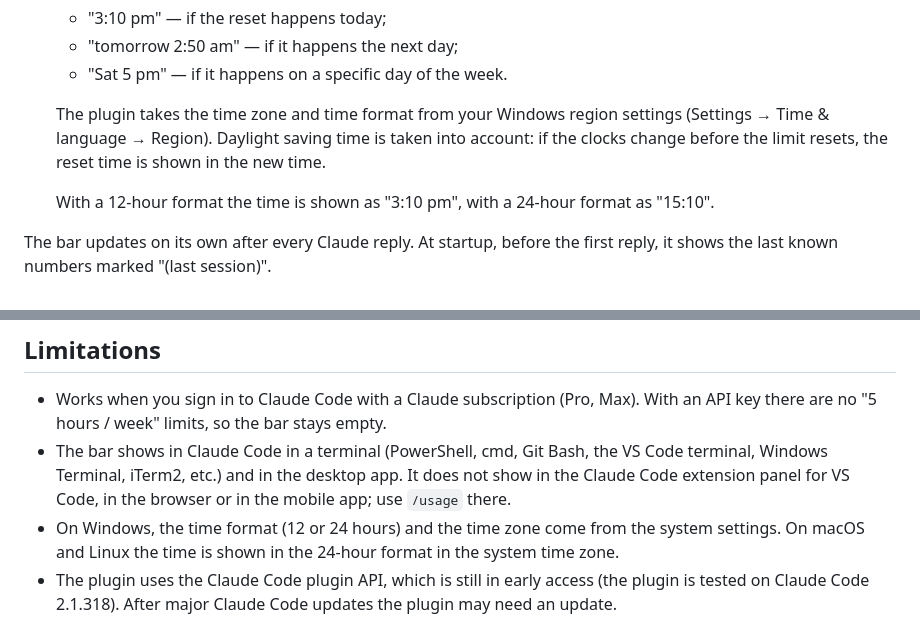
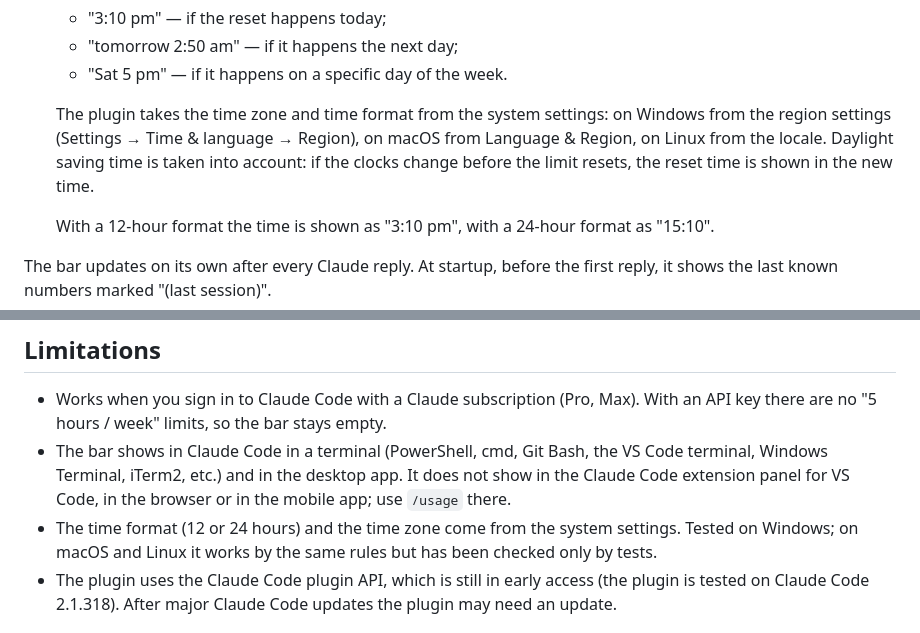
Before and after one commit to IlTsPe/usage-limits-bar, a Markdown page: README.en.md, 2 parts joined by grey strips. Drawn GitHub-style.

```diff
--- a/README.en.md
+++ b/README.en.md
@@ -32,7 +32,7 @@ What the bar shows:
   - "tomorrow 2:50 am" — if it happens the next day;
   - "Sat 5 pm" — if it happens on a specific day of the week.
 
-  The plugin takes the time zone and time format from your Windows region settings (Settings → Time & language → Region). Daylight saving time is taken into account: if the clocks change before the limit resets, the reset time is shown in the new time.
+  The plugin takes the time zone and time format from the system settings: on Windows from the region settings (Settings → Time & language → Region), on macOS from Language & Region, on Linux from the locale. Daylight saving time is taken into account: if the clocks change before the limit resets, the reset time is shown in the new time.
 
   With a 12-hour format the time is shown as "3:10 pm", with a 24-hour format as "15:10".
 
@@ -130,7 +130,7 @@ To go back to automatic language detection, type: `/limits lang auto`.
 ## Limitations
 - Works when you sign in to Claude Code with a Claude subscription (Pro, Max). With an API key there are no "5 hours / week" limits, so the bar stays empty.
 - The bar shows in Claude Code in a terminal (PowerShell, cmd, Git Bash, the VS Code terminal, Windows Terminal, iTerm2, etc.) and in the desktop app. It does not show in the Claude Code extension panel for VS Code, in the browser or in the mobile app; use `/usage` there.
-- On Windows, the time format (12 or 24 hours) and the time zone come from the system settings. On macOS and Linux the time is shown in the 24-hour format in the system time zone.
+- The time format (12 or 24 hours) and the time zone come from the system settings. Tested on Windows; on macOS and Linux it works by the same rules but has been checked only by tests.
 - The plugin uses the Claude Code plugin API, which is still in early access (the plugin is tested on Claude Code 2.1.318). After major Claude Code updates the plugin may need an update.
 
 ## Update and removal
```
Also changed, not shown: other parts of README.en.md (+1 -1 lines), README.md (+3 -3 lines), docs/skins.png, 4 other files.
